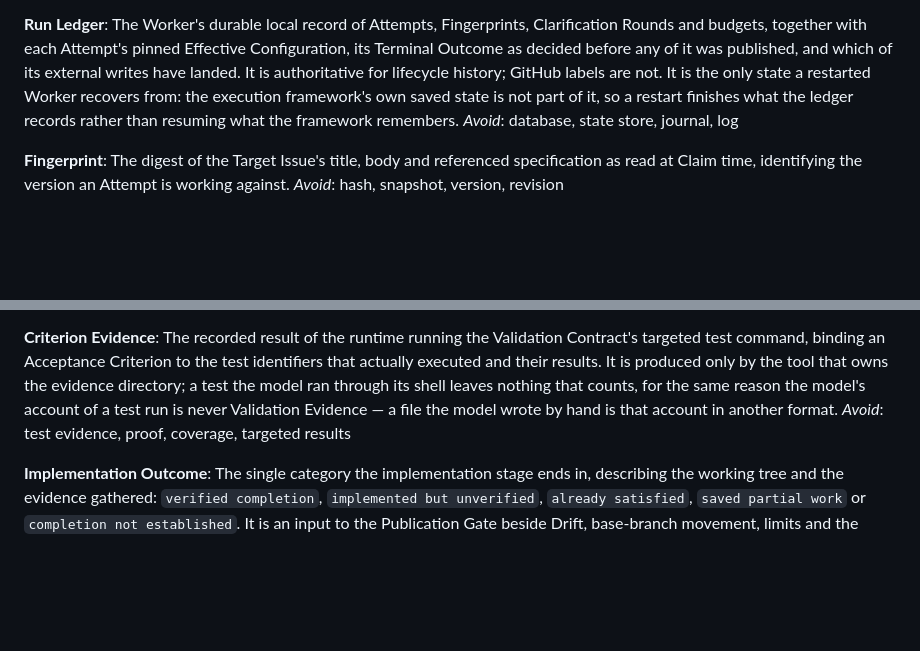
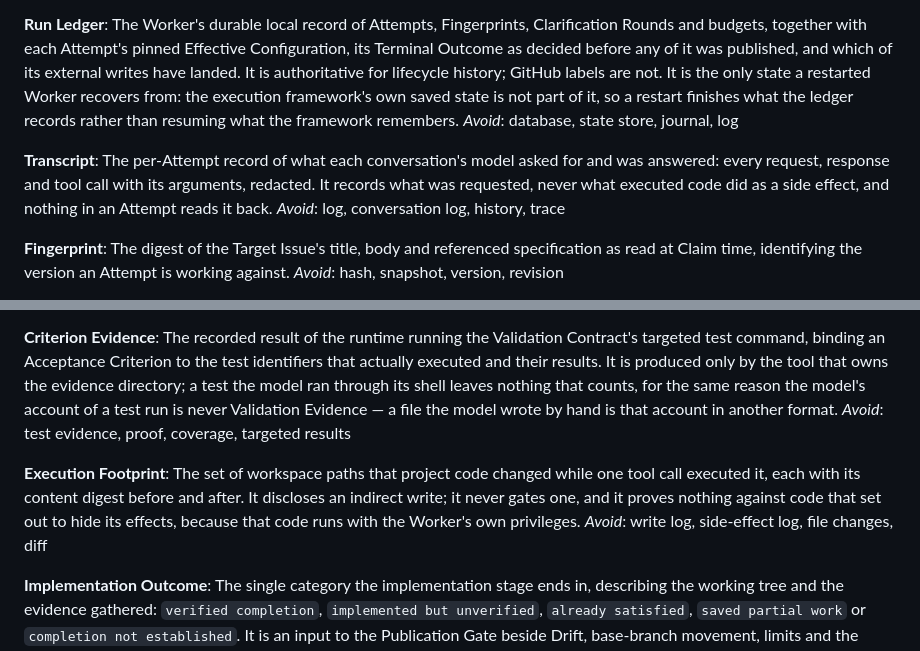
Before and after one commit to lbacik/coding-agent, a Markdown page: CONTEXT.md, 2 parts joined by grey strips. Rendered like a GitHub page; blank space fills up the shorter version.

```diff
--- a/CONTEXT.md
+++ b/CONTEXT.md
@@ -132,6 +132,10 @@ _Avoid_: lock, mutex, token
 The Worker's durable local record of Attempts, Fingerprints, Clarification Rounds and budgets, together with each Attempt's pinned Effective Configuration, its Terminal Outcome as decided before any of it was published, and which of its external writes have landed. It is authoritative for lifecycle history; GitHub labels are not. It is the only state a restarted Worker recovers from: the execution framework's own saved state is not part of it, so a restart finishes what the ledger records rather than resuming what the framework remembers.
 _Avoid_: database, state store, journal, log
 
+**Transcript**:
+The per-Attempt record of what each conversation's model asked for and was answered: every request, response and tool call with its arguments, redacted. It records what was requested, never what executed code did as a side effect, and nothing in an Attempt reads it back.
+_Avoid_: log, conversation log, history, trace
+
 **Fingerprint**:
 The digest of the Target Issue's title, body and referenced specification as read at Claim time, identifying the version an Attempt is working against.
 _Avoid_: hash, snapshot, version, revision
@@ -210,6 +214,10 @@ _Avoid_: completion, done signal, finish call, final answer
 The recorded result of the runtime running the Validation Contract's targeted test command, binding an Acceptance Criterion to the test identifiers that actually executed and their results. It is produced only by the tool that owns the evidence directory; a test the model ran through its shell leaves nothing that counts, for the same reason the model's account of a test run is never Validation Evidence — a file the model wrote by hand is that account in another format.
 _Avoid_: test evidence, proof, coverage, targeted results
 
+**Execution Footprint**:
+The set of workspace paths that project code changed while one tool call executed it, each with its content digest before and after. It discloses an indirect write; it never gates one, and it proves nothing against code that set out to hide its effects, because that code runs with the Worker's own privileges.
+_Avoid_: write log, side-effect log, file changes, diff
+
 **Implementation Outcome**:
 The single category the implementation stage ends in, describing the working tree and the evidence gathered: `verified completion`, `implemented but unverified`, `already satisfied`, `saved partial work` or `completion not established`. It is an input to the Publication Gate beside Drift, base-branch movement, limits and the review status — never a verdict on publication, which no stage before that Gate may reach. Distinct from a Terminal Outcome, which is the Attempt's own ending.
 _Avoid_: outcome, result, status, terminal outcome, completion status
```
Also changed, not shown: docs/adr/0018-runtime-owned-validation-authenticates-the-invocation-not-the-code.md (added, +40 -0 lines).
